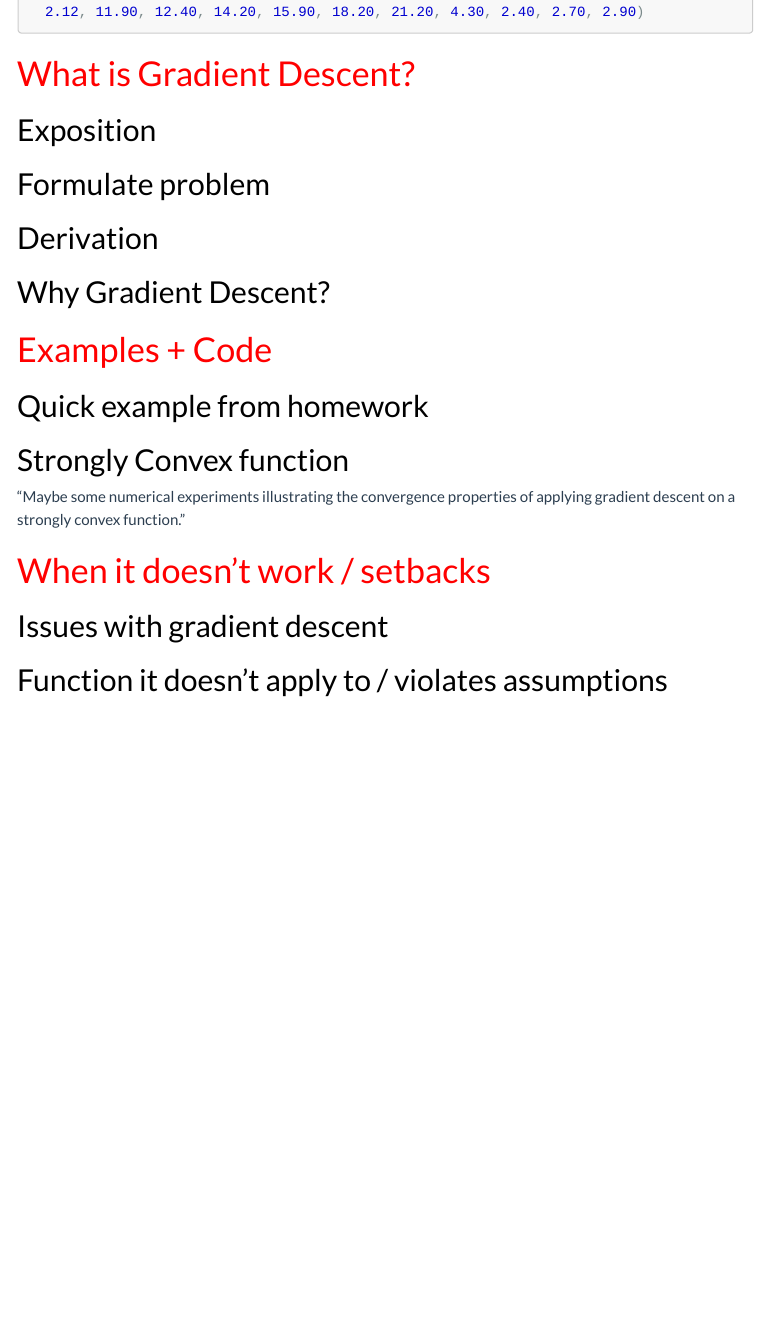
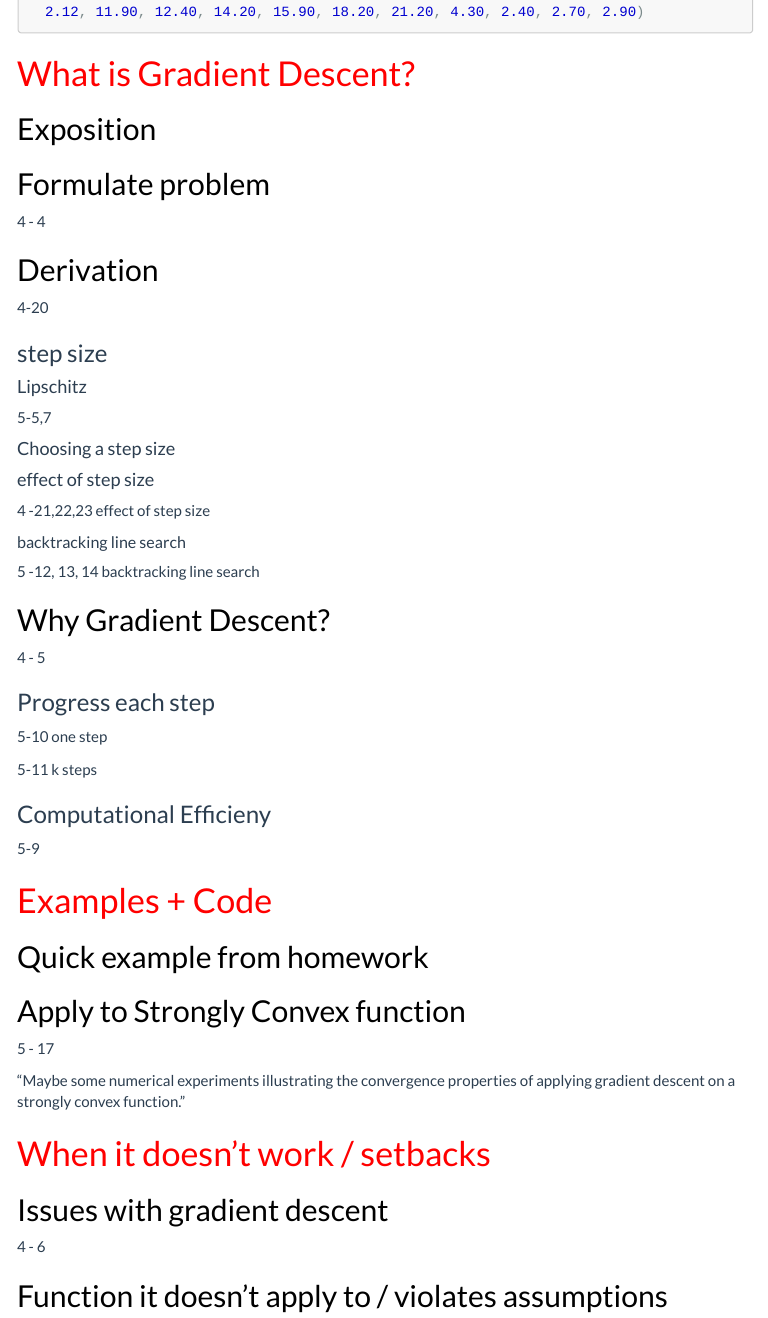
Before and after one commit to JimmyJHickey/ST790, an R Markdown document (mini_project/gradient_descent.Rmd): the page in a window 1100 px wide, from 490 px down before the commit and from 460 px down after it, so that both start at the same text. The pictures show the output file mini_project/gradient_descent.html that the author committed with the source, opened offline; menus at the side of the page are left out.

Commit message:
Added more outline

```diff
--- a/mini_project/gradient_descent.Rmd
+++ b/mini_project/gradient_descent.Rmd
@@ -50,10 +46,50 @@ y <- c(0.44, 0.47, 0.47, 0.59, 0.66, 0.73, 0.81, 0.88, 1.06, 1.20, 1.35, 1.49, 1
 
 ## Formulate problem
 
+4 - 4
+
 ## Derivation
+4-20
+
+
+### step size
+
+#### Lipschitz
+5-5,7
+
+
+#### Choosing a step size
+
+#### effect of step size
+4 -21,22,23
+effect of step size
+
+
+##### backtracking line search
+5 -12, 13, 14
+backtracking line search
+
+
+
+
+
 
 
 ## Why Gradient Descent?
+
+4 - 5
+
+
+### Progress each step
+
+5-10
+ one step
+
+ 5-11
+ k steps
+
+### Computational Efficieny
+5-9
 
 # Examples + Code
 
@@ -61,7 +97,9 @@ y <- c(0.44, 0.47, 0.47, 0.59, 0.66, 0.73, 0.81, 0.88, 1.06, 1.20, 1.35, 1.49, 1
 ## Quick example from homework
 
 
-## Strongly Convex function
+## Apply to Strongly Convex function
+
+5 - 17
 
 "Maybe some numerical experiments illustrating the convergence properties of applying gradient descent on a strongly convex function."
 
@@ -69,6 +107,10 @@ y <- c(0.44, 0.47, 0.47, 0.59, 0.66, 0.73, 0.81, 0.88, 1.06, 1.20, 1.35, 1.49, 1
 # When it doesn't work / setbacks
 
 ## Issues with gradient descent
+
+4 - 6
+
+
 
 ## Function it doesn't apply to / violates assumptions
 
```
Also changed, not shown: mini_project/gradient_descent.html, mini_project/gradient_descent.md, mini_project/gradient_descent.Rmd (4 more changed lines).
